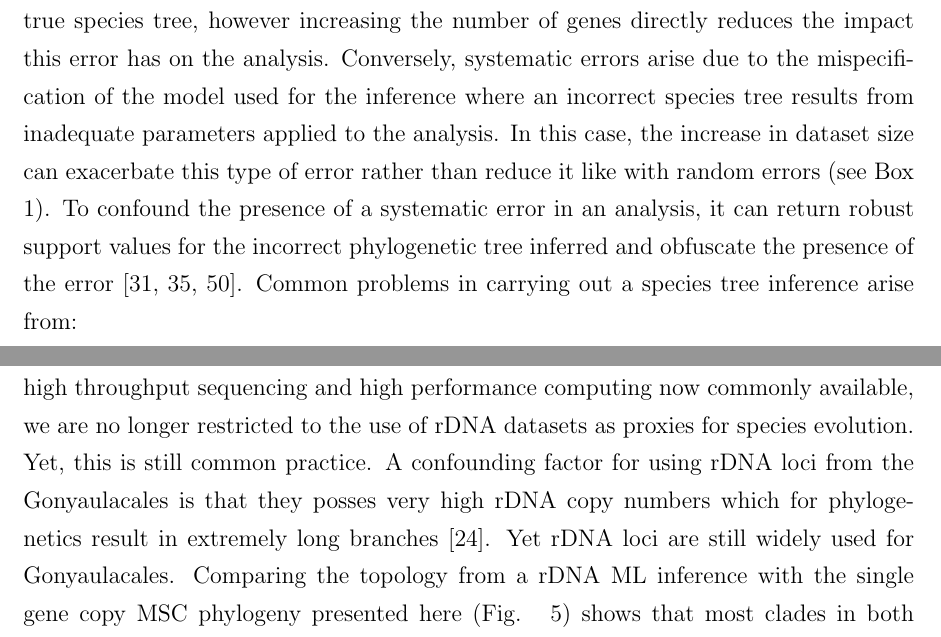
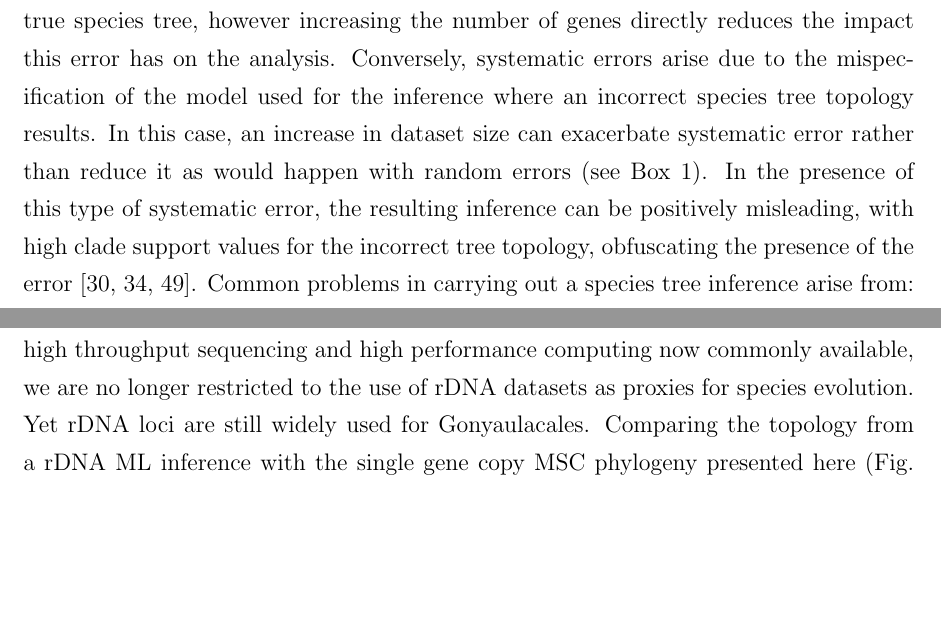
Before and after one commit to bubblegirl/gonya-manuscript, a LaTeX document (gonya_manuscript.tex): two parts of pages 4 and 21 of 39 before the commit and two parts of pages 4 and 21 of 38 after it, joined at a grey line, cut so that both start at the same text, the shorter picture padded with empty space. Compiled offline with pdfLaTeX.

Commit message:
Update on Overleaf.

```diff
--- a/gonya_manuscript.tex
+++ b/gonya_manuscript.tex
@@ -75,12 +75,10 @@ Once orthologs are selected, there are further issues that can arise and impact
 Two common, well characterized types of errors are random (sampling) and systematic errors.
 The former arises from the data, as individual gene histories may differ to the species tree.
 With a small number of genes, this random error can skewer the inference results away from the true species tree, however increasing the number of genes directly reduces the impact this error has on the analysis.
-Conversely, systematic errors arise due to the mispecification of the model used for the inference where an incorrect species tree results from inadequate parameters applied to the analysis.
-In this case, the increase in dataset size can exacerbate this type of error rather than reduce it like with random errors (see Box 1).
-To confound the presence of a systematic error in an analysis, it
-%sm: not clear what 'it' is, need to reword ie Despite systematic errors occuring in an analysis, robust support values can be inferred (refs)
-%LK: no. that is the complete opposite to what is meant, the references and the point of this study. I don't think this is unclear. I checked with colleagues with basic molec bio background, they were clear on the meaning too, so I don;t think this needs to be changed.
- can return robust support values for the incorrect phylogenetic tree inferred and obfuscate the presence of the error \cite{jeffroy2006phylogenomics,roch2015likelihood,kubatko2007inconsistency}.
+Conversely, systematic errors arise due to the mispecification of the model used for the inference where an incorrect species tree topology results.
+In this case, an increase in dataset size can exacerbate systematic error rather than reduce it as would happen with random errors (see Box 1).
+In the presence of this type of systematic error, the resulting inference can be positively misleading,
+ with high clade support values for the incorrect tree topology, obfuscating the presence of the error \cite{jeffroy2006phylogenomics,roch2015likelihood,kubatko2007inconsistency}.
 Common problems in carrying out a species tree inference arise from:\\
 1) Selection of paralogs.
 If genes with different evolutionary histories are selected, the gene tree will not reflect the history of either paralog and be nonsensical for species tree inference; \\
@@ -446,12 +441,7 @@ It is important to acknowledge that these represent the evolutionary history of
 %LK: this ok?
 Utilization of rDNA loci made sense when study designs were bound by sequencing and computational limitations, so they were a universally available proxy which was informative and continues to be commonly employed.
 With high throughput sequencing and high performance computing now commonly available, we are no longer restricted to the use of rDNA datasets as proxies for species evolution.
-Yet, this is still common practice.
-%AD: the following does not have an obvious mechanism, and is certainly not always true (if ever true). i've only read the abstract of the he2016 paper but I didn't see anything about rDNA. what's the story here?
-A confounding factor for using rDNA loci from the Gonyaulacales is that they posses very high rDNA copy numbers which for phylogenetics result in extremely long branches \cite{he2016reducing}.
-%sm: not clear how copy numbers relate to branch lengths. Need to unpack and explain carefully and clearly with refs.
 Yet rDNA loci are still widely used for Gonyaulacales.
-%sm: not clear and not  necessary
 %AD: would it be better to first compare different data with same method (e.g. rDNA concat vs scg concat) before describing different data & different method?
 %you might even add \paragraph{} subheadings for "same data, different method" etc?
 Comparing the topology from a rDNA ML inference with the single gene copy MSC phylogeny presented here (Fig. ~\ref{fig:tanglerDNA}) shows that most clades in both topologies were completely or very well supported.
```
Also changed, not shown: gonya_manuscript.tex (13 more changed lines).
